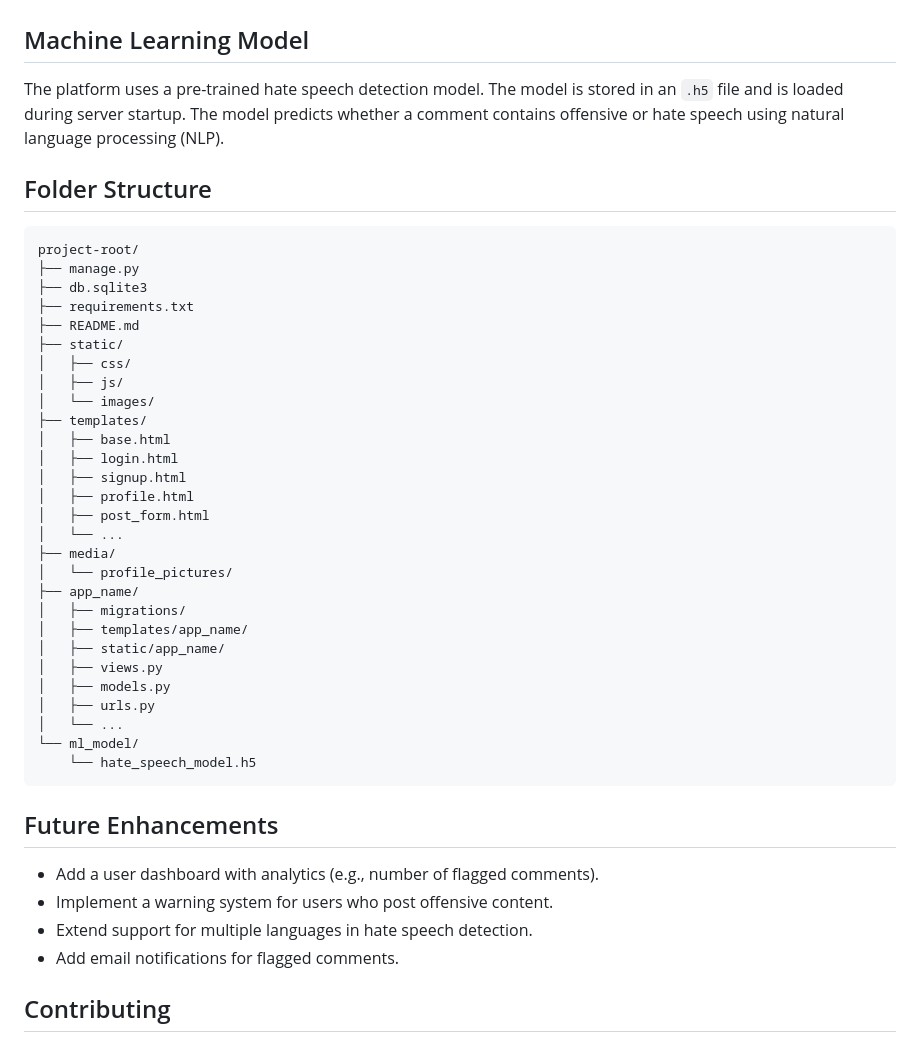
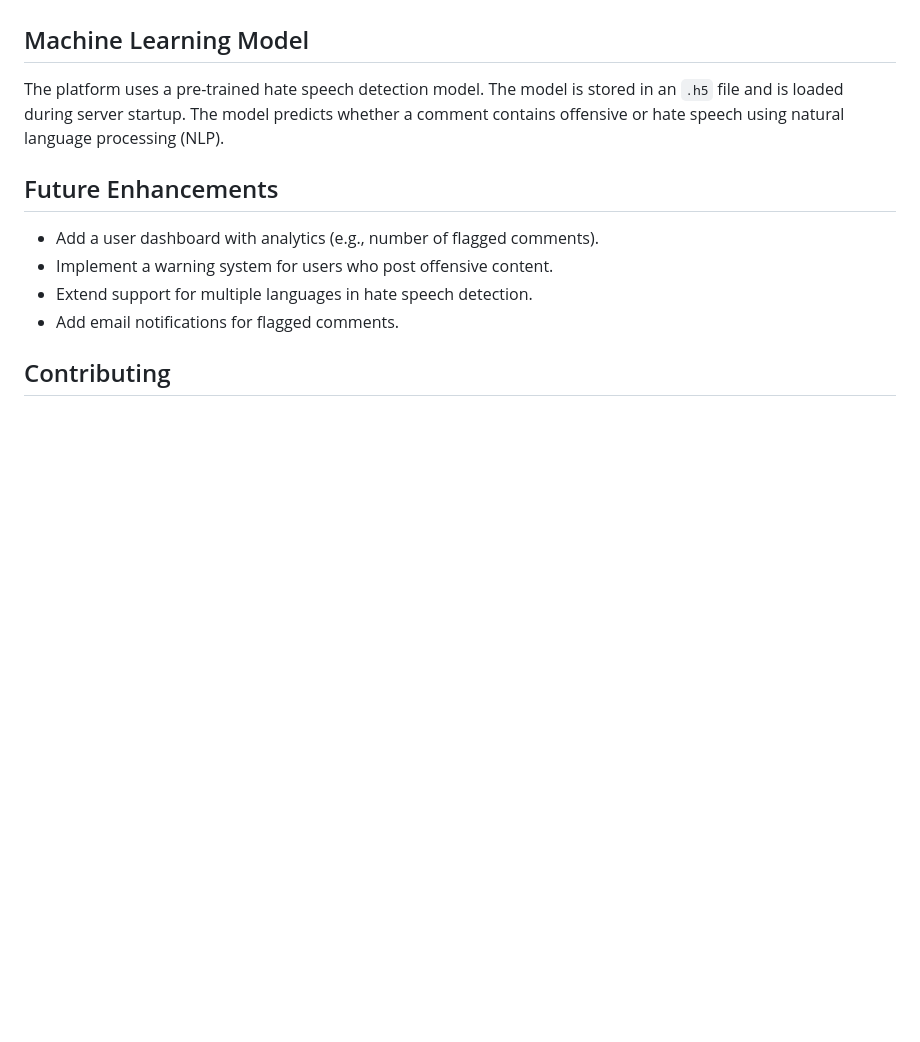
Before and after one commit to poudelalina86/Hackathon_ChillGuys, a Markdown page: README.md, the part around the change. Drawn GitHub-style; blank space fills up the shorter version.

````diff
--- a/README.md
+++ b/README.md
@@ -73,39 +73,6 @@ Follow these steps to set up the project locally:
 ## Machine Learning Model
 The platform uses a pre-trained hate speech detection model. The model is stored in an `.h5` file and is loaded during server startup. The model predicts whether a comment contains offensive or hate speech using natural language processing (NLP).
 
-## Folder Structure
-
-```
-project-root/
-├── manage.py
-├── db.sqlite3
-├── requirements.txt
-├── README.md
-├── static/
-│   ├── css/
-│   ├── js/
-│   └── images/
-├── templates/
-│   ├── base.html
-│   ├── login.html
-│   ├── signup.html
-│   ├── profile.html
-│   ├── post_form.html
-│   └── ...
-├── media/
-│   └── profile_pictures/
-├── app_name/
-│   ├── migrations/
-│   ├── templates/app_name/
-│   ├── static/app_name/
-│   ├── views.py
-│   ├── models.py
-│   ├── urls.py
-│   └── ...
-└── ml_model/
-    └── hate_speech_model.h5
-```
-
 ## Future Enhancements
 - Add a user dashboard with analytics (e.g., number of flagged comments).
 - Implement a warning system for users who post offensive content.
````
